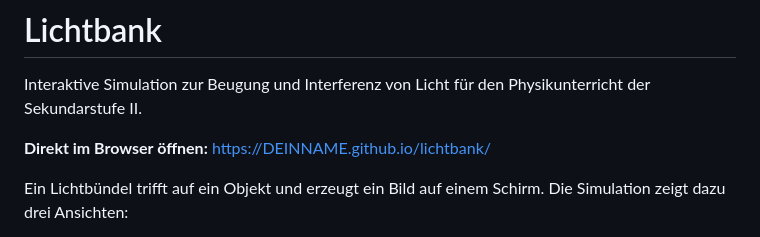
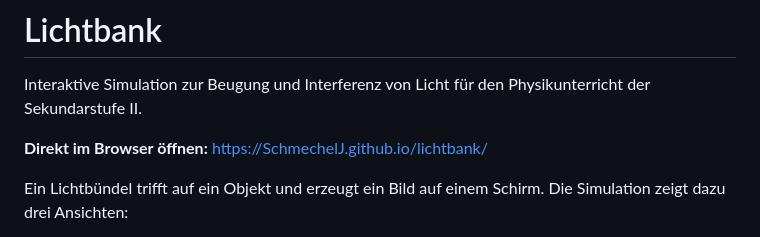
Before and after one commit to SchmechelJ/Lichtbank, a Markdown page: README.md, the part around the change. GitHub-like rendering.

```diff
--- a/README.md
+++ b/README.md
@@ -2,7 +2,7 @@
 
 Interaktive Simulation zur Beugung und Interferenz von Licht für den Physikunterricht der Sekundarstufe II.
 
-**Direkt im Browser öffnen:** https://DEINNAME.github.io/lichtbank/
+**Direkt im Browser öffnen:** https://SchmechelJ.github.io/lichtbank/
 
 Ein Lichtbündel trifft auf ein Objekt und erzeugt ein Bild auf einem Schirm. Die Simulation zeigt dazu drei Ansichten:
 
```
